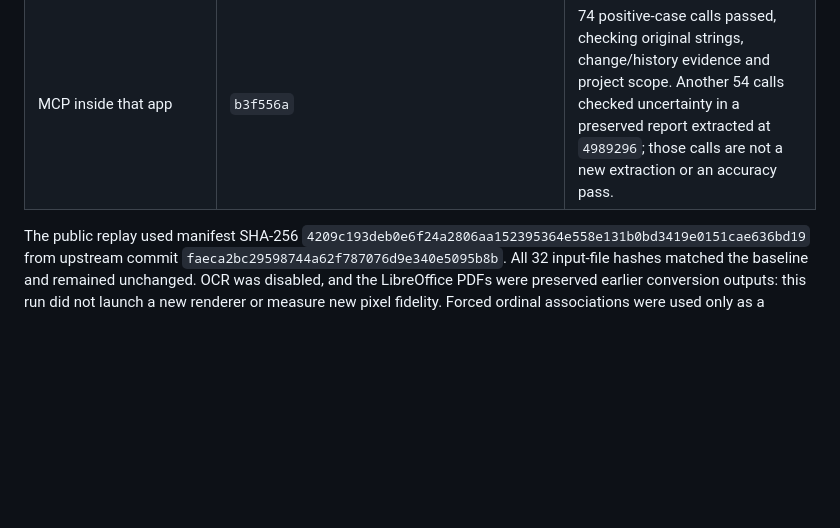
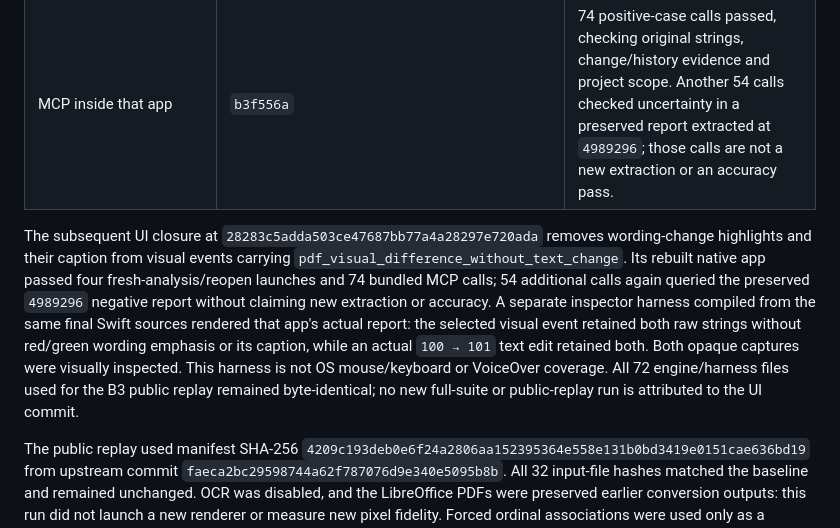
Before and after one commit to ictechgy/reviset, a Markdown page: docs/PDF-EXPORTER-COMPARISON.md, the part around the change. GitHub-like rendering; blank space fills up the shorter version.

Commit message:
docs: record final native PDF inspector verification

```diff
--- a/docs/PDF-EXPORTER-COMPARISON.md
+++ b/docs/PDF-EXPORTER-COMPARISON.md
@@ -41,6 +41,8 @@ The implementation was qualified at commit `b3f556a615f88dd892f8fc61f77e8e429e26
 | Final native macOS app | `b3f556a` | Build and strict local signature verification passed. Two three-version PDF projects passed fresh analysis and reopening, four launches total. The Korean explanation and numeric-change views were visually inspected. |
 | MCP inside that app | `b3f556a` | 74 positive-case calls passed, checking original strings, change/history evidence and project scope. Another 54 calls checked uncertainty in a preserved report extracted at `4989296`; those calls are not a new extraction or an accuracy pass. |
 
+The subsequent UI closure at `28283c5adda503ce47687bb77a4a28297e720ada` removes wording-change highlights and their caption from visual events carrying `pdf_visual_difference_without_text_change`. Its rebuilt native app passed four fresh-analysis/reopen launches and 74 bundled MCP calls; 54 additional calls again queried the preserved `4989296` negative report without claiming new extraction or accuracy. A separate inspector harness compiled from the same final Swift sources rendered that app's actual report: the selected visual event retained both raw strings without red/green wording emphasis or its caption, while an actual `100 → 101` text edit retained both. Both opaque captures were visually inspected. This harness is not OS mouse/keyboard or VoiceOver coverage. All 72 engine/harness files used for the B3 public replay remained byte-identical; no new full-suite or public-replay run is attributed to the UI commit.
+
 The public replay used manifest SHA-256 `4209c193deb0e6f24a2806aa152395364e558e131b0bd3419e0151cae636bd19` from upstream commit `faeca2bc29598744a62f787076d9e340e5095b8b`. All 32 input-file hashes matched the baseline and remained unchanged. OCR was disabled, and the LibreOffice PDFs were preserved earlier conversion outputs: this run did not launch a new renderer or measure new pixel fidelity. Forced ordinal associations were used only as a separate diagnostic for these known-source fixtures; production automatic matching was checked separately.
 
 A retained negative native fixture has ambiguous glyph overlap and withholds a real `100 → 101` text-edit claim while exposing the raw strings and uncertainty. It remains an unresolved accuracy case; passing the read-only MCP checks does not resolve it. The local app has an ad-hoc signature, not notarization. These checks do not cover all fonts, exporters, OCR inputs, accessibility interactions or PowerPoint rendering fidelity.
```
